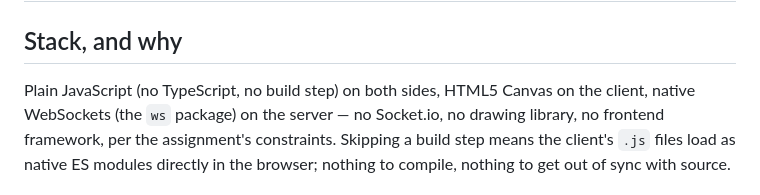
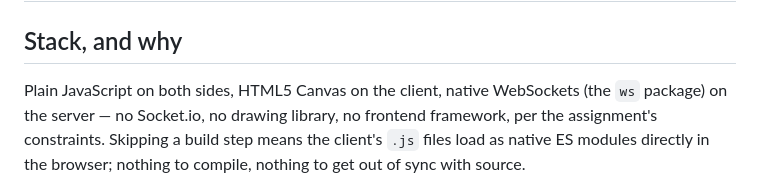
Before and after one commit to shwetang01/Flam_canvas, a Markdown page: ARCHITECTURE.md, the part around the change. Drawn GitHub-style.

```diff
--- a/ARCHITECTURE.md
+++ b/ARCHITECTURE.md
@@ -2,7 +2,7 @@
 
 ## Stack, and why
 
-Plain JavaScript (no TypeScript, no build step) on both sides, HTML5 Canvas
+Plain JavaScript  on both sides, HTML5 Canvas
 on the client, native WebSockets (the `ws` package) on the server — no
 Socket.io, no drawing library, no frontend framework, per the assignment's
 constraints. Skipping a build step means the client's `.js` files load as
```
